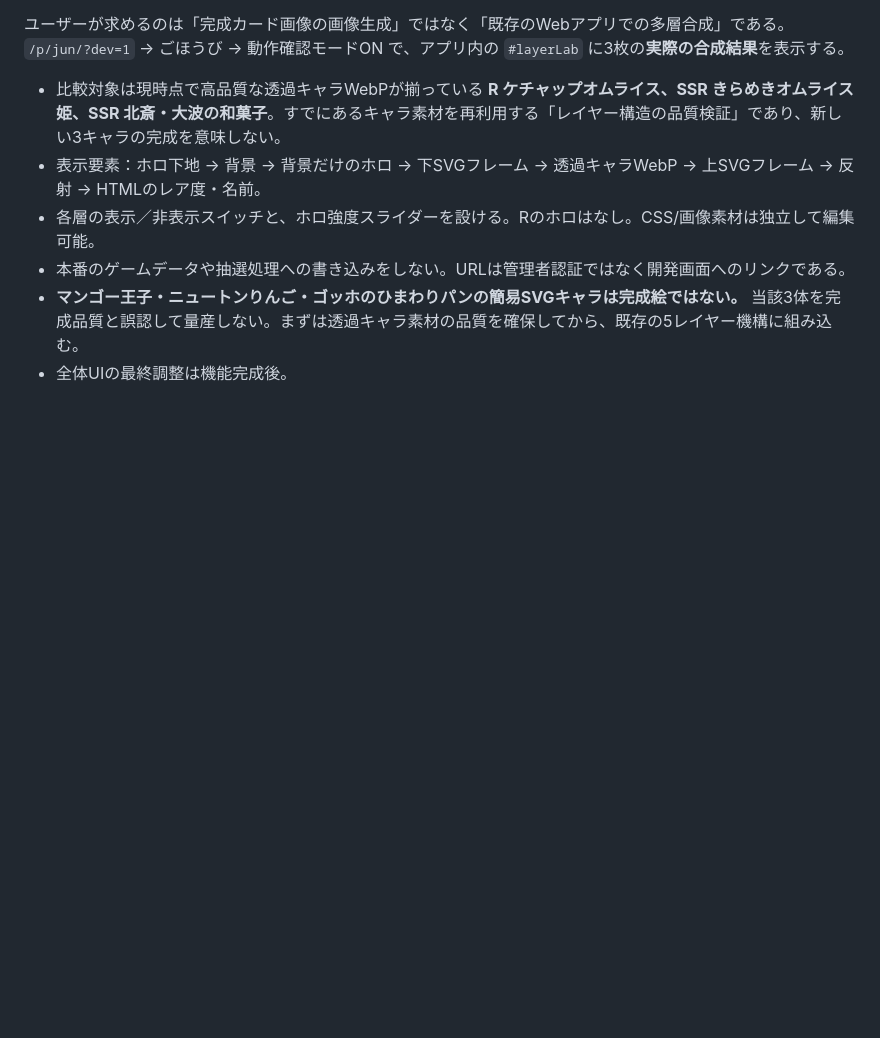
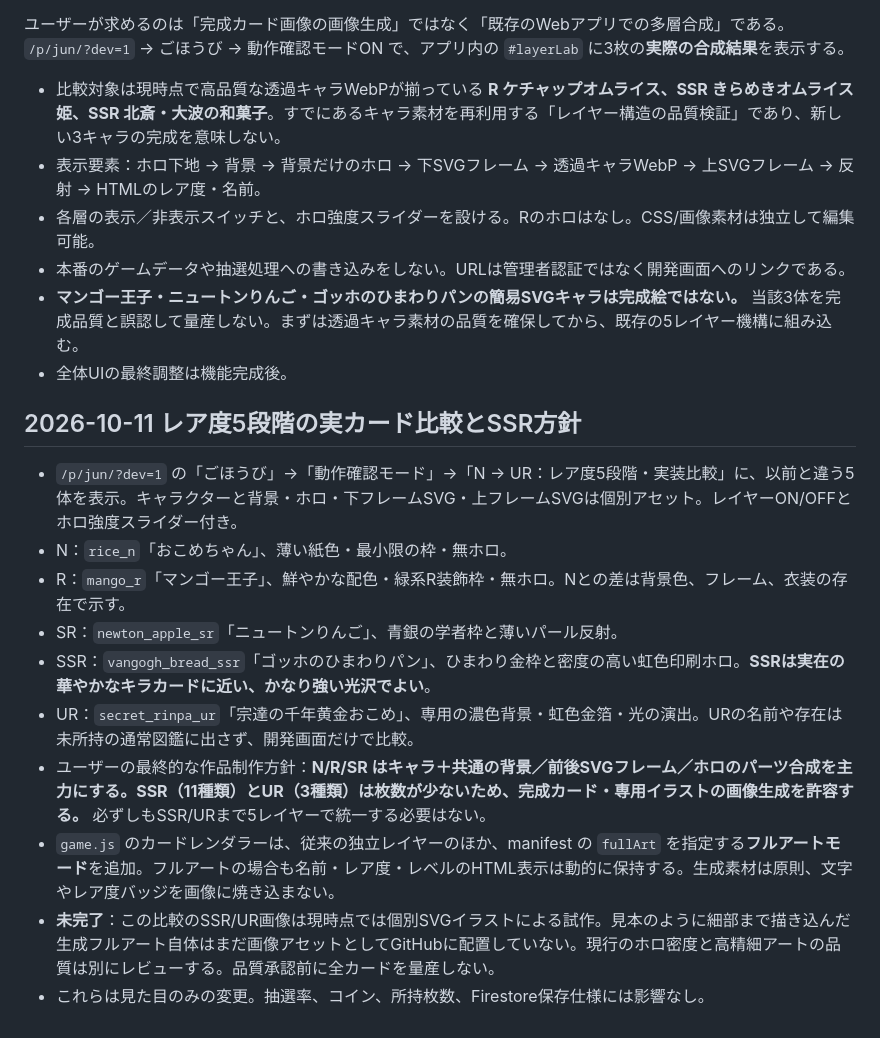
Before and after one commit to corecycletune/mogumogu-diary, a Markdown page: README.md, the part around the change. Rendered like a GitHub page; blank space fills up the shorter version.

Commit message:
Document five-tier in-app comparison and permit full-art illustration for scarce SSR and hidden UR

```diff
--- a/README.md
+++ b/README.md
@@ -133,3 +133,16 @@ Webアプリの設定は `firebase-sync.js` に登録済みです。
 - 本番のゲームデータや抽選処理への書き込みをしない。URLは管理者認証ではなく開発画面へのリンクである。
 - **マンゴー王子・ニュートンりんご・ゴッホのひまわりパンの簡易SVGキャラは完成絵ではない。** 当該3体を完成品質と誤認して量産しない。まずは透過キャラ素材の品質を確保してから、既存の5レイヤー機構に組み込む。
 - 全体UIの最終調整は機能完成後。
+
+## 2026-10-11 レア度5段階の実カード比較とSSR方針
+
+- `/p/jun/?dev=1` の「ごほうび」→「動作確認モード」→「N → UR：レア度5段階・実装比較」に、以前と違う5体を表示。キャラクターと背景・ホロ・下フレームSVG・上フレームSVGは個別アセット。レイヤーON/OFFとホロ強度スライダー付き。
+- N：`rice_n`「おこめちゃん」、薄い紙色・最小限の枠・無ホロ。
+- R：`mango_r`「マンゴー王子」、鮮やかな配色・緑系R装飾枠・無ホロ。Nとの差は背景色、フレーム、衣装の存在で示す。
+- SR：`newton_apple_sr`「ニュートンりんご」、青銀の学者枠と薄いパール反射。
+- SSR：`vangogh_bread_ssr`「ゴッホのひまわりパン」、ひまわり金枠と密度の高い虹色印刷ホロ。**SSRは実在の華やかなキラカードに近い、かなり強い光沢でよい**。
+- UR：`secret_rinpa_ur`「宗達の千年黄金おこめ」、専用の濃色背景・虹色金箔・光の演出。URの名前や存在は未所持の通常図鑑に出さず、開発画面だけで比較。
+- ユーザーの最終的な作品制作方針：**N/R/SR はキャラ＋共通の背景／前後SVGフレーム／ホロのパーツ合成を主力にする。SSR（11種類）とUR（3種類）は枚数が少ないため、完成カード・専用イラストの画像生成を許容する。** 必ずしもSSR/URまで5レイヤーで統一する必要はない。
+- `game.js` のカードレンダラーは、従来の独立レイヤーのほか、manifest の `fullArt` を指定する**フルアートモード**を追加。フルアートの場合も名前・レア度・レベルのHTML表示は動的に保持する。生成素材は原則、文字やレア度バッジを画像に焼き込まない。
+- **未完了**：この比較のSSR/UR画像は現時点では個別SVGイラストによる試作。見本のように細部まで描き込んだ生成フルアート自体はまだ画像アセットとしてGitHubに配置していない。現行のホロ密度と高精細アートの品質は別にレビューする。品質承認前に全カードを量産しない。
+- これらは見た目のみの変更。抽選率、コイン、所持枚数、Firestore保存仕様には影響なし。
```
